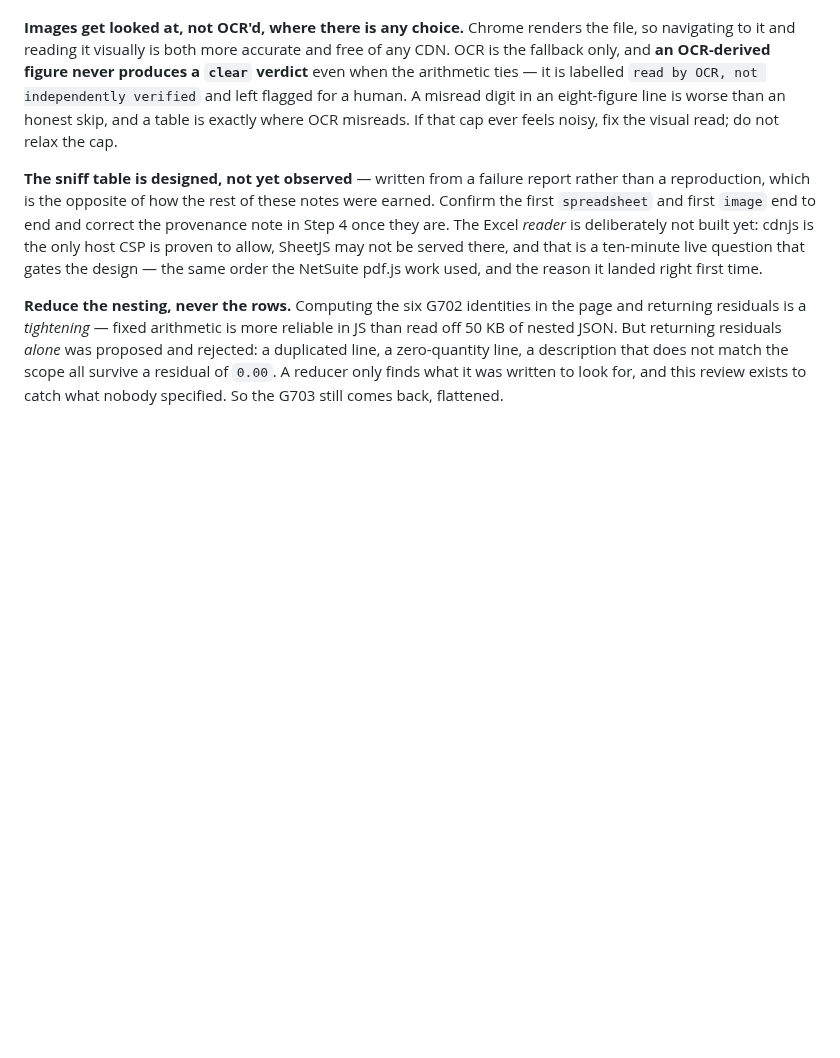
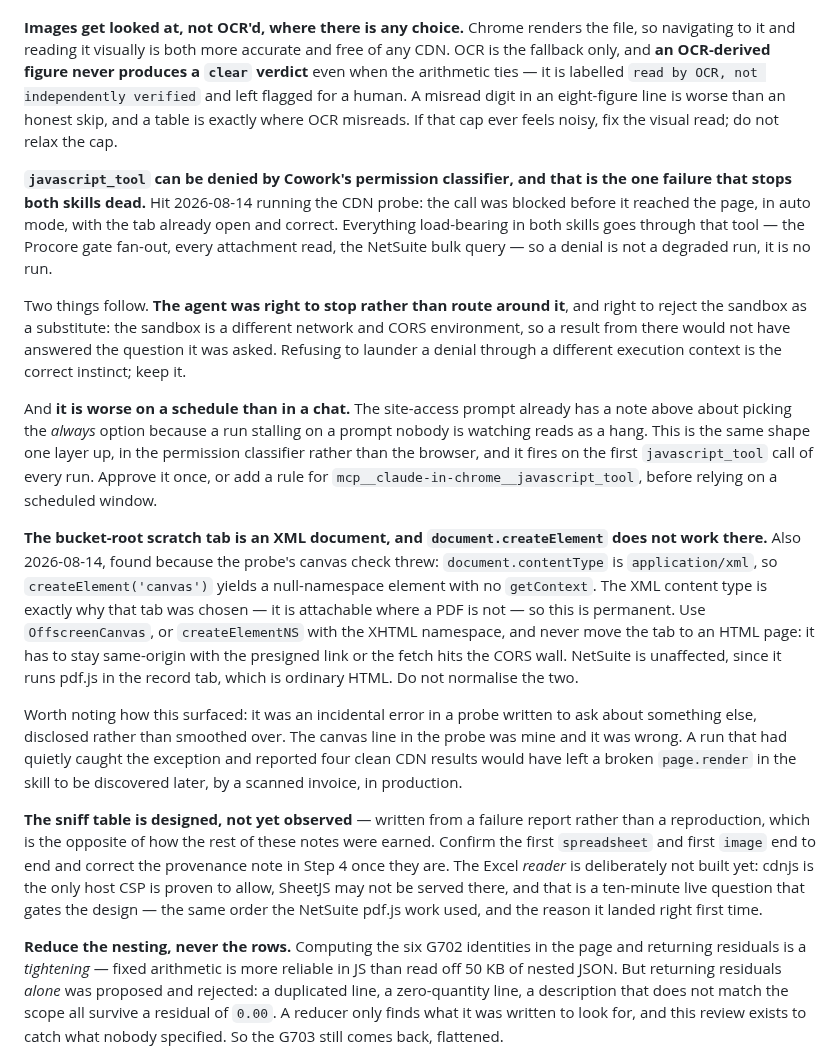
Before and after one commit to ssemwal-cdc/claude-sharables, a Markdown page: CLAUDE.md, the part around the change. Drawn GitHub-style; blank space fills up the shorter version.

Commit message:
Fix the canvas path for the XML scratch tab, and record the tool denial
Two findings from running the CDN probe live, neither of which was what the probe
was asking about.

The scratch tab is an application/xml document, so document.createElement returns a
null-namespace element rather than an HTMLCanvasElement and there is no getContext.
The instruction added in the previous commit told a scanned PDF to render into
exactly that, so it would have failed the first time a scanned invoice needed
rasterising - in production, not in a probe. Now uses OffscreenCanvas, with
createElementNS as the alternative where a real element is needed.

The XML content type is not incidental: the bucket root was chosen because XML is
attachable where a PDF is not, and the tab has to stay same-origin with the
presigned link or the fetch hits the CORS wall. So this cannot be fixed by moving
the tab to an HTML page, and the note says so. NetSuite runs pdf.js in the record
tab, which is ordinary HTML, so it never had this problem - the asymmetry is real
and should not be normalised away.

Also recorded that Cowork's permission classifier can deny javascript_tool before
it reaches the page. Everything load-bearing in both skills runs through that tool,
so a denial is not a degraded run, it is no run - and on a schedule it presents as
a hang, the same shape as the site-access prompt one layer down. The run that hit
it stopped and said so rather than re-running the fetches from the sandbox, which
was correct twice over: a sandbox result comes from a different network and CORS
environment, so it would not have answered the question at all.

Co-Authored-By: Claude Opus 5 <noreply@anthropic.com>
Claude-Session: https://claude.ai/code/session_01FkzhWvsqYKZ1TuUk429JvH

```diff
--- a/CLAUDE.md
+++ b/CLAUDE.md
@@ -557,6 +557,42 @@ digit in an eight-figure line is worse than an honest skip, and a table is exact
 where OCR misreads. If that cap ever feels noisy, fix the visual read; do not relax
 the cap.
 
+**`javascript_tool` can be denied by Cowork's permission classifier, and that is
+the one failure that stops both skills dead.** Hit 2026-08-14 running the CDN
+probe: the call was blocked before it reached the page, in auto mode, with the tab
+already open and correct. Everything load-bearing in both skills goes through that
+tool — the Procore gate fan-out, every attachment read, the NetSuite bulk query —
+so a denial is not a degraded run, it is no run.
+
+Two things follow. **The agent was right to stop rather than route around it**, and
+right to reject the sandbox as a substitute: the sandbox is a different network and
+CORS environment, so a result from there would not have answered the question it
+was asked. Refusing to launder a denial through a different execution context is
+the correct instinct; keep it.
+
+And **it is worse on a schedule than in a chat.** The site-access prompt already
+has a note above about picking the *always* option because a run stalling on a
+prompt nobody is watching reads as a hang. This is the same shape one layer up, in
+the permission classifier rather than the browser, and it fires on the first
+`javascript_tool` call of every run. Approve it once, or add a rule for
+`mcp__claude-in-chrome__javascript_tool`, before relying on a scheduled window.
+
+**The bucket-root scratch tab is an XML document, and `document.createElement` does
+not work there.** Also 2026-08-14, found because the probe's canvas check threw:
+`document.contentType` is `application/xml`, so `createElement('canvas')` yields a
+null-namespace element with no `getContext`. The XML content type is exactly why
+that tab was chosen — it is attachable where a PDF is not — so this is permanent.
+Use `OffscreenCanvas`, or `createElementNS` with the XHTML namespace, and never
+move the tab to an HTML page: it has to stay same-origin with the presigned link or
+the fetch hits the CORS wall. NetSuite is unaffected, since it runs pdf.js in the
+record tab, which is ordinary HTML. Do not normalise the two.
+
+Worth noting how this surfaced: it was an incidental error in a probe written to
+ask about something else, disclosed rather than smoothed over. The canvas line in
+the probe was mine and it was wrong. A run that had quietly caught the exception
+and reported four clean CDN results would have left a broken `page.render` in the
+skill to be discovered later, by a scanned invoice, in production.
+
 **The sniff table is designed, not yet observed** — written from a failure report
 rather than a reproduction, which is the opposite of how the rest of these notes
 were earned. Confirm the first `spreadsheet` and first `image` end to end and
```
Also changed, not shown: 1 other file.
